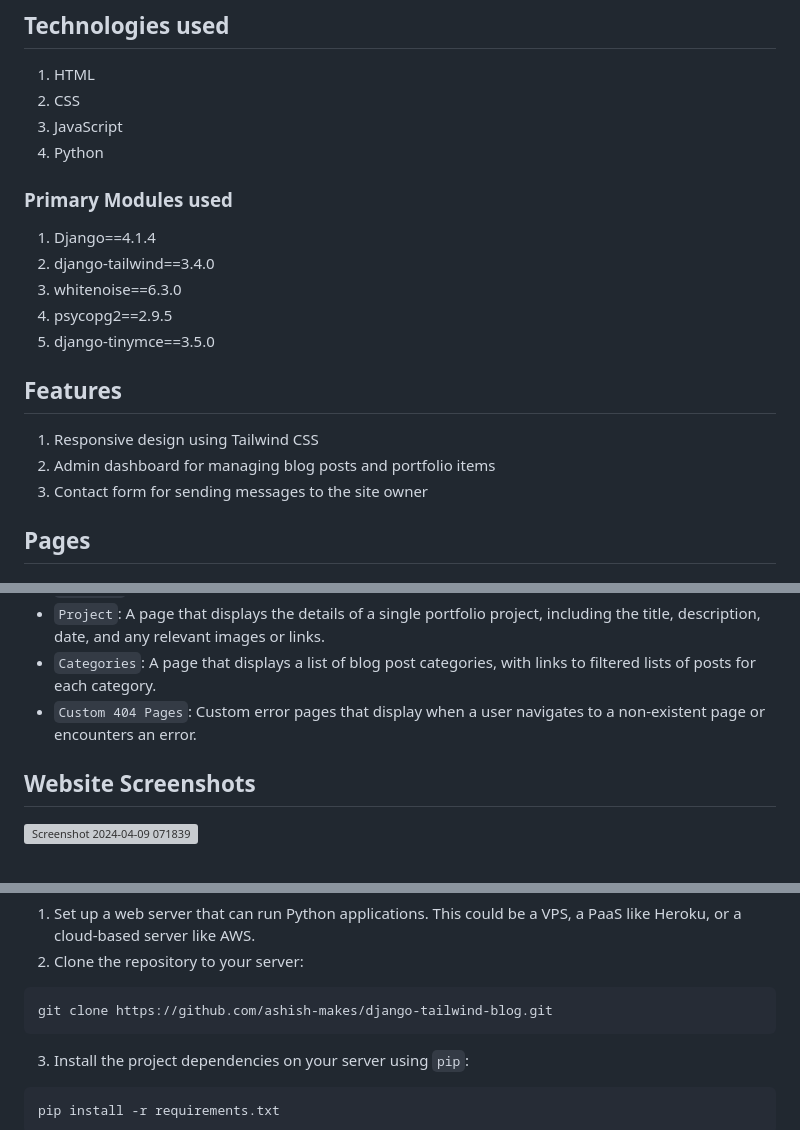
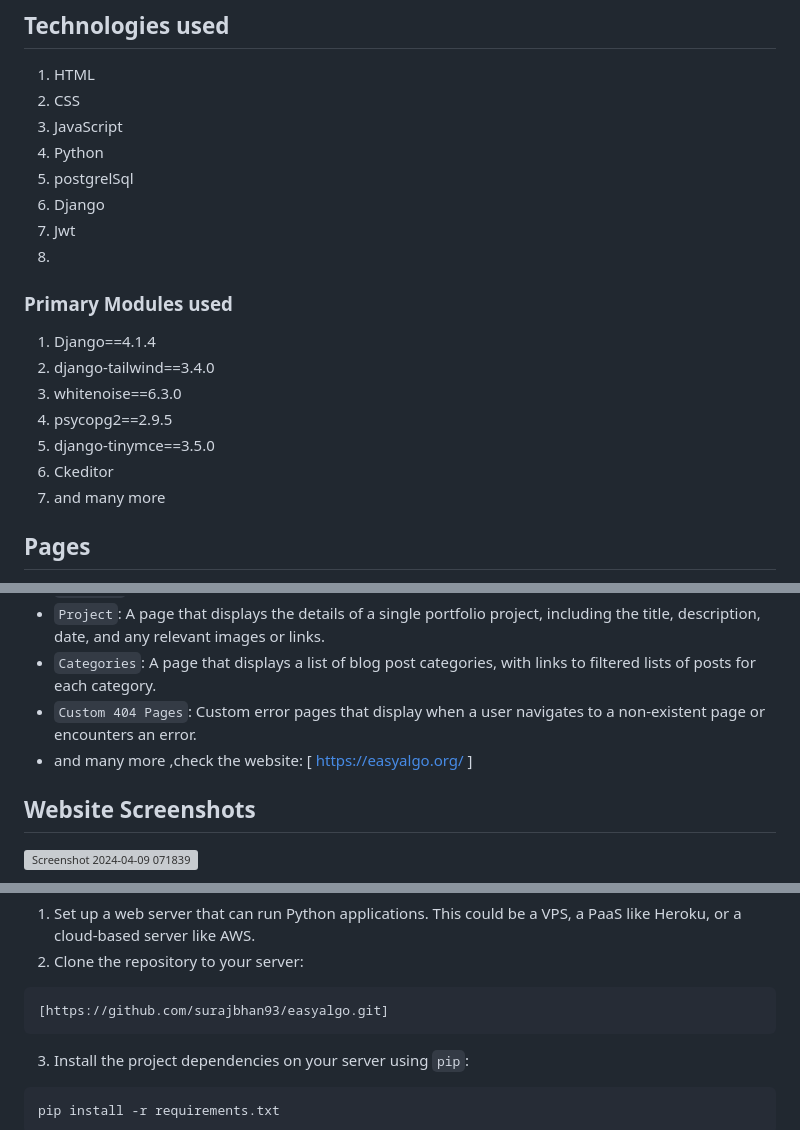
Before and after one commit to surajbhan93/Easyalgo, a Markdown page: README.md, 3 parts joined by grey strips. Drawn GitHub-style; grey boxes are pictures that could not be loaded.

````diff
--- a/README.md
+++ b/README.md
@@ -76,6 +76,10 @@ python manage.py runserver
 2. CSS
 3. JavaScript
 4. Python
+5. postgrelSql
+6. Django
+7. Jwt
+8.
 
 ### Primary Modules used
 1. Django==4.1.4
@@ -83,11 +87,9 @@ python manage.py runserver
 3. whitenoise==6.3.0
 4. psycopg2==2.9.5
 5. django-tinymce==3.5.0
+6. Ckeditor
+7. and many more
 
-## Features
-1. Responsive design using Tailwind CSS
-2. Admin dashboard for managing blog posts and portfolio items
-3. Contact form for sending messages to the site owner
 
 ## Pages
 - `Home`: The landing page of the website, which displays a brief introduction and links to other pages.
@@ -99,6 +101,7 @@ python manage.py runserver
 - `Project`: A page that displays the details of a single portfolio project, including the title, description, date, and any relevant images or links.
 - `Categories`: A page that displays a list of blog post categories, with links to filtered lists of posts for each category.
 - `Custom 404 Pages`: Custom error pages that display when a user navigates to a non-existent page or encounters an error.
+- and many more ,check the website: [ https://easyalgo.org/ ]
 
 ## Website Screenshots
 
@@ -142,7 +145,7 @@ To deploy this project to a web server, you can follow these general steps:
 1. Set up a web server that can run Python applications. This could be a VPS, a PaaS like Heroku, or a cloud-based server like AWS.
 2. Clone the repository to your server:
 ```
-git clone https://github.com/ashish-makes/django-tailwind-blog.git
+[https://github.com/surajbhan93/easyalgo.git]
 ```
 3. Install the project dependencies on your server using `pip`:
 ```
````
